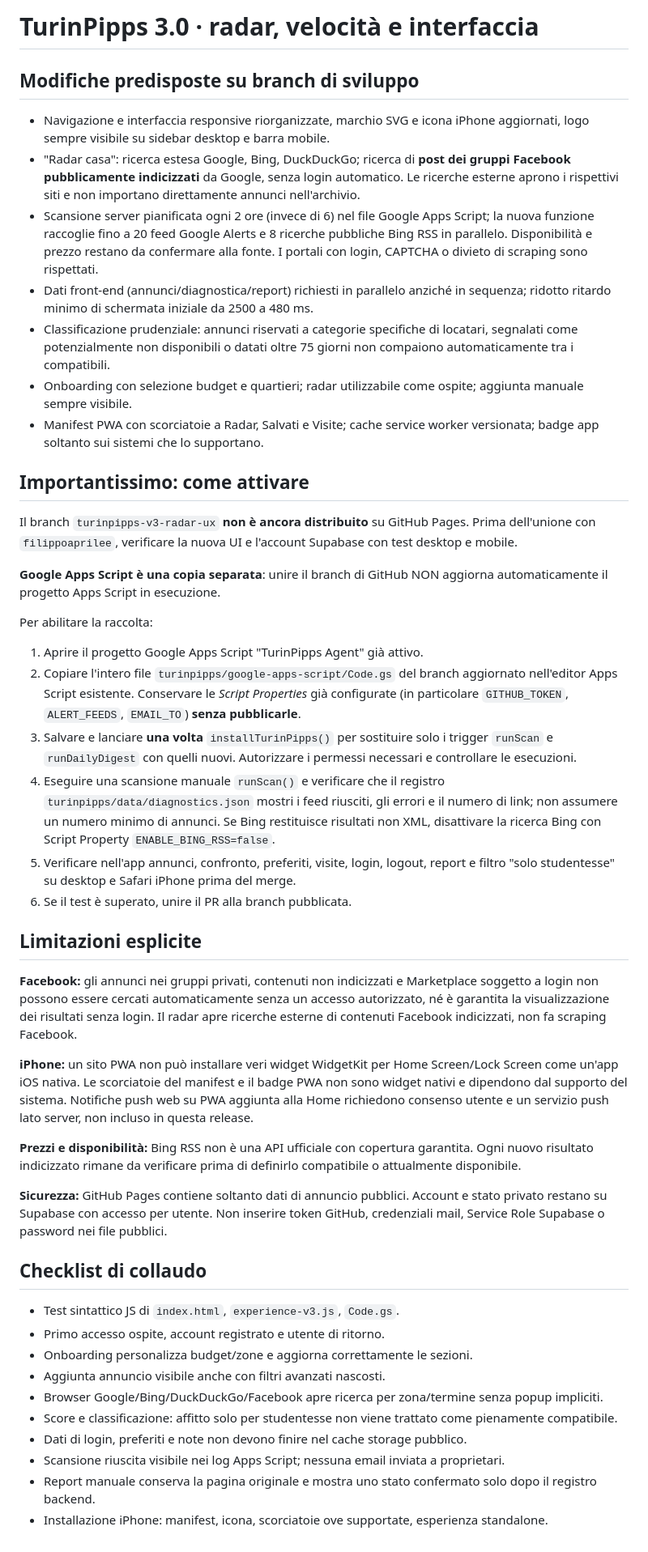
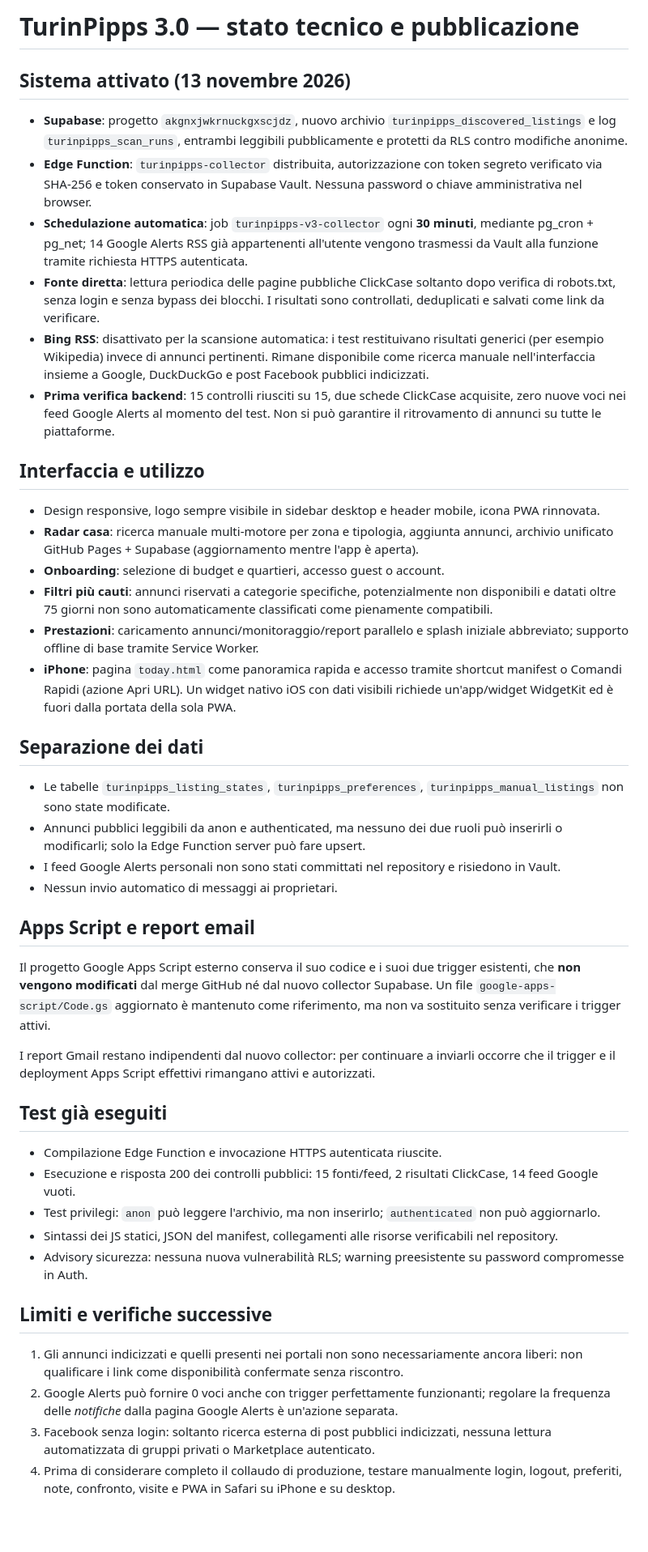
Before and after one commit to filippoaprilee/filippoaprilee.github.io, a Markdown page: turinpipps/TURINPIPPS_V3.md, the part around the change. Shown at 81% size. GitHub-like rendering; blank space fills up the shorter version.

Commit message:
TurinPipps v3: documenta architettura Supabase attiva e limiti verificati

```diff
--- a/turinpipps/TURINPIPPS_V3.md
+++ b/turinpipps/TURINPIPPS_V3.md
@@ -1,48 +1,47 @@
-# TurinPipps 3.0 · radar, velocità e interfaccia
+# TurinPipps 3.0 — stato tecnico e pubblicazione
 
-## Modifiche predisposte su branch di sviluppo
+## Sistema attivato (13 novembre 2026)
 
-- Navigazione e interfaccia responsive riorganizzate, marchio SVG e icona iPhone aggiornati, logo sempre visibile su sidebar desktop e barra mobile.
-- "Radar casa": ricerca estesa Google, Bing, DuckDuckGo; ricerca di **post dei gruppi Facebook pubblicamente indicizzati** da Google, senza login automatico. Le ricerche esterne aprono i rispettivi siti e non importano direttamente annunci nell'archivio.
-- Scansione server pianificata ogni 2 ore (invece di 6) nel file Google Apps Script; la nuova funzione raccoglie fino a 20 feed Google Alerts e 8 ricerche pubbliche Bing RSS in parallelo. Disponibilità e prezzo restano da confermare alla fonte. I portali con login, CAPTCHA o divieto di scraping sono rispettati.
-- Dati front-end (annunci/diagnostica/report) richiesti in parallelo anziché in sequenza; ridotto ritardo minimo di schermata iniziale da 2500 a 480 ms.
-- Classificazione prudenziale: annunci riservati a categorie specifiche di locatari, segnalati come potenzialmente non disponibili o datati oltre 75 giorni non compaiono automaticamente tra i compatibili.
-- Onboarding con selezione budget e quartieri; radar utilizzabile come ospite; aggiunta manuale sempre visibile.
-- Manifest PWA con scorciatoie a Radar, Salvati e Visite; cache service worker versionata; badge app soltanto sui sistemi che lo supportano.
+- **Supabase**: progetto `akgnxjwkrnuckgxscjdz`, nuovo archivio `turinpipps_discovered_listings` e log `turinpipps_scan_runs`, entrambi leggibili pubblicamente e protetti da RLS contro modifiche anonime.
+- **Edge Function**: `turinpipps-collector` distribuita, autorizzazione con token segreto verificato via SHA-256 e token conservato in Supabase Vault. Nessuna password o chiave amministrativa nel browser.
+- **Schedulazione automatica**: job `turinpipps-v3-collector` ogni **30 minuti**, mediante pg_cron + pg_net; 14 Google Alerts RSS già appartenenti all'utente vengono trasmessi da Vault alla funzione tramite richiesta HTTPS autenticata.
+- **Fonte diretta**: lettura periodica delle pagine pubbliche ClickCase soltanto dopo verifica di robots.txt, senza login e senza bypass dei blocchi. I risultati sono controllati, deduplicati e salvati come link da verificare.
+- **Bing RSS**: disattivato per la scansione automatica: i test restituivano risultati generici (per esempio Wikipedia) invece di annunci pertinenti. Rimane disponibile come ricerca manuale nell'interfaccia insieme a Google, DuckDuckGo e post Facebook pubblici indicizzati.
+- **Prima verifica backend**: 15 controlli riusciti su 15, due schede ClickCase acquisite, zero nuove voci nei feed Google Alerts al momento del test. Non si può garantire il ritrovamento di annunci su tutte le piattaforme.
 
-## Importantissimo: come attivare
+## Interfaccia e utilizzo
 
-Il branch `turinpipps-v3-radar-ux` **non è ancora distribuito** su GitHub Pages. Prima dell'unione con `filippoaprilee`, verificare la nuova UI e l'account Supabase con test desktop e mobile.
+- Design responsive, logo sempre visibile in sidebar desktop e header mobile, icona PWA rinnovata.
+- **Radar casa**: ricerca manuale multi-motore per zona e tipologia, aggiunta annunci, archivio unificato GitHub Pages + Supabase (aggiornamento mentre l'app è aperta).
+- **Onboarding**: selezione di budget e quartieri, accesso guest o account.
+- **Filtri più cauti**: annunci riservati a categorie specifiche, potenzialmente non disponibili e datati oltre 75 giorni non sono automaticamente classificati come pienamente compatibili.
+- **Prestazioni**: caricamento annunci/monitoraggio/report parallelo e splash iniziale abbreviato; supporto offline di base tramite Service Worker.
+- **iPhone**: pagina `today.html` come panoramica rapida e accesso tramite shortcut manifest o Comandi Rapidi (azione Apri URL). Un widget nativo iOS con dati visibili richiede un'app/widget WidgetKit ed è fuori dalla portata della sola PWA.
 
-**Google Apps Script è una copia separata**: unire il branch di GitHub NON aggiorna automaticamente il progetto Apps Script in esecuzione.
+## Separazione dei dati
 
-Per abilitare la raccolta:
-1. Aprire il progetto Google Apps Script "TurinPipps Agent" già attivo.
-2. Copiare l'intero file `turinpipps/google-apps-script/Code.gs` del branch aggiornato nell'editor Apps Script esistente. Conservare le *Script Properties* già configurate (in particolare `GITHUB_TOKEN`, `ALERT_FEEDS`, `EMAIL_TO`) **senza pubblicarle**.
-3. Salvare e lanciare **una volta** `installTurinPipps()` per sostituire solo i trigger `runScan` e `runDailyDigest` con quelli nuovi. Autorizzare i permessi necessari e controllare le esecuzioni.
-4. Eseguire una scansione manuale `runScan()` e verificare che il registro `turinpipps/data/diagnostics.json` mostri i feed riusciti, gli errori e il numero di link; non assumere un numero minimo di annunci. Se Bing restituisce risultati non XML, disattivare la ricerca Bing con Script Property `ENABLE_BING_RSS=false`.
-5. Verificare nell'app annunci, confronto, preferiti, visite, login, logout, report e filtro "solo studentesse" su desktop e Safari iPhone prima del merge.
-6. Se il test è superato, unire il PR alla branch pubblicata.
+- Le tabelle `turinpipps_listing_states`, `turinpipps_preferences`, `turinpipps_manual_listings` non sono state modificate.
+- Annunci pubblici leggibili da anon e authenticated, ma nessuno dei due ruoli può inserirli o modificarli; solo la Edge Function server può fare upsert.
+- I feed Google Alerts personali non sono stati committati nel repository e risiedono in Vault.
+- Nessun invio automatico di messaggi ai proprietari.
 
-## Limitazioni esplicite
+## Apps Script e report email
 
-**Facebook:** gli annunci nei gruppi privati, contenuti non indicizzati e Marketplace soggetto a login non possono essere cercati automaticamente senza un accesso autorizzato, né è garantita la visualizzazione dei risultati senza login. Il radar apre ricerche esterne di contenuti Facebook indicizzati, non fa scraping Facebook.
+Il progetto Google Apps Script esterno conserva il suo codice e i suoi due trigger esistenti, che **non vengono modificati** dal merge GitHub né dal nuovo collector Supabase. Un file `google-apps-script/Code.gs` aggiornato è mantenuto come riferimento, ma non va sostituito senza verificare i trigger attivi.
 
-**iPhone:** un sito PWA non può installare veri widget WidgetKit per Home Screen/Lock Screen come un'app iOS nativa. Le scorciatoie del manifest e il badge PWA non sono widget nativi e dipendono dal supporto del sistema. Notifiche push web su PWA aggiunta alla Home richiedono consenso utente e un servizio push lato server, non incluso in questa release.
+I report Gmail restano indipendenti dal nuovo collector: per continuare a inviarli occorre che il trigger e il deployment Apps Script effettivi rimangano attivi e autorizzati.
 
-**Prezzi e disponibilità:** Bing RSS non è una API ufficiale con copertura garantita. Ogni nuovo risultato indicizzato rimane da verificare prima di definirlo compatibile o attualmente disponibile.
+## Test già eseguiti
 
-**Sicurezza:** GitHub Pages contiene soltanto dati di annuncio pubblici. Account e stato privato restano su Supabase con accesso per utente. Non inserire token GitHub, credenziali mail, Service Role Supabase o password nei file pubblici.
+- Compilazione Edge Function e invocazione HTTPS autenticata riuscite.
+- Esecuzione e risposta 200 dei controlli pubblici: 15 fonti/feed, 2 risultati ClickCase, 14 feed Google vuoti.
+- Test privilegi: `anon` può leggere l'archivio, ma non inserirlo; `authenticated` non può aggiornarlo.
+- Sintassi dei JS statici, JSON del manifest, collegamenti alle risorse verificabili nel repository.
+- Advisory sicurezza: nessuna nuova vulnerabilità RLS; warning preesistente su password compromesse in Auth.
 
-## Checklist di collaudo
+## Limiti e verifiche successive
 
-- Test sintattico JS di `index.html`, `experience-v3.js`, `Code.gs`.
-- Primo accesso ospite, account registrato e utente di ritorno.
-- Onboarding personalizza budget/zone e aggiorna correttamente le sezioni.
-- Aggiunta annuncio visibile anche con filtri avanzati nascosti.
-- Browser Google/Bing/DuckDuckGo/Facebook apre ricerca per zona/termine senza popup impliciti.
-- Score e classificazione: affitto solo per studentesse non viene trattato come pienamente compatibile.
-- Dati di login, preferiti e note non devono finire nel cache storage pubblico.
-- Scansione riuscita visibile nei log Apps Script; nessuna email inviata a proprietari.
-- Report manuale conserva la pagina originale e mostra uno stato confermato solo dopo il registro backend.
-- Installazione iPhone: manifest, icona, scorciatoie ove supportate, esperienza standalone.
+1. Gli annunci indicizzati e quelli presenti nei portali non sono necessariamente ancora liberi: non qualificare i link come disponibilità confermate senza riscontro.
+2. Google Alerts può fornire 0 voci anche con trigger perfettamente funzionanti; regolare la frequenza delle *notifiche* dalla pagina Google Alerts è un'azione separata.
+3. Facebook senza login: soltanto ricerca esterna di post pubblici indicizzati, nessuna lettura automatizzata di gruppi privati o Marketplace autenticato.
+4. Prima di considerare completo il collaudo di produzione, testare manualmente login, logout, preferiti, note, confronto, visite e PWA in Safari su iPhone e su desktop.
```
